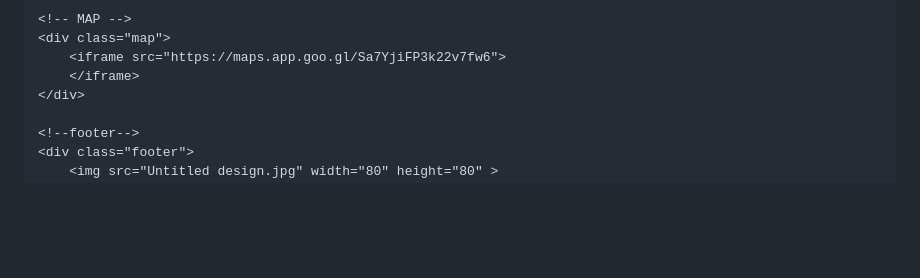
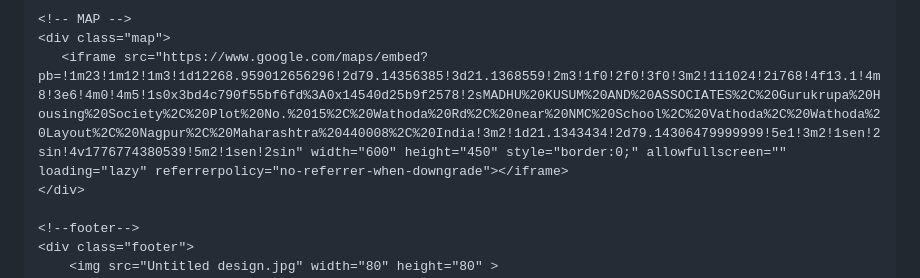
Before and after one commit to mkaindiacorp-ui/DigitalCards-Nilesh-Sakharkar, a Markdown page: README.md, the part around the change. GitHub-like rendering; blank space fills up the shorter version.

```diff
--- a/README.md
+++ b/README.md
@@ -218,8 +218,7 @@ background:#000;
 
     <!-- MAP -->
     <div class="map">
-        <iframe src="https://maps.app.goo.gl/Sa7YjiFP3k22v7fw6">
-        </iframe>
+       <iframe src="https://www.google.com/maps/embed?pb=!1m23!1m12!1m3!1d12268.959012656296!2d79.14356385!3d21.1368559!2m3!1f0!2f0!3f0!3m2!1i1024!2i768!4f13.1!4m8!3e6!4m0!4m5!1s0x3bd4c790f55bf6fd%3A0x14540d25b9f2578!2sMADHU%20KUSUM%20AND%20ASSOCIATES%2C%20Gurukrupa%20Housing%20Society%2C%20Plot%20No.%2015%2C%20Wathoda%20Rd%2C%20near%20NMC%20School%2C%20Vathoda%2C%20Wathoda%20Layout%2C%20Nagpur%2C%20Maharashtra%20440008%2C%20India!3m2!1d21.1343434!2d79.14306479999999!5e1!3m2!1sen!2sin!4v1776774380539!5m2!1sen!2sin" width="600" height="450" style="border:0;" allowfullscreen="" loading="lazy" referrerpolicy="no-referrer-when-downgrade"></iframe>
     </div>
 
 	<!--footer-->
```
